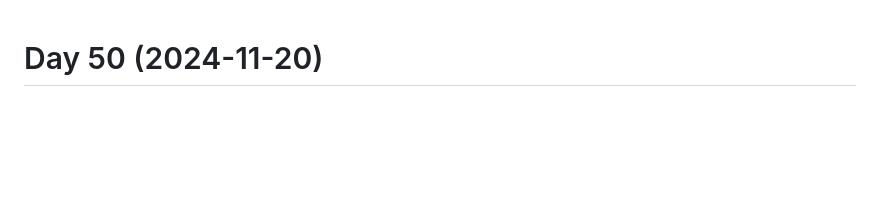
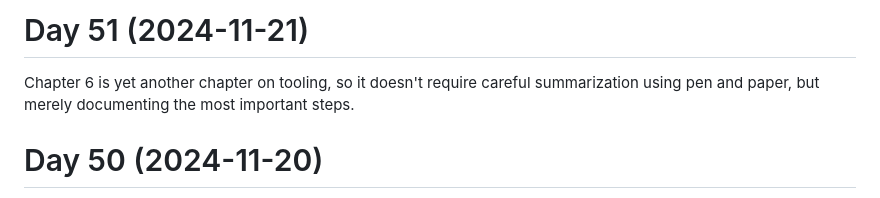
Before and after one commit to patrickbucher/daily-frontend-grind-q4-2024, a Markdown page: diary.md, the part around the change. Drawn GitHub-style; blank space fills up the shorter version.

Commit message:
chapter 6: debugging and linting

```diff
--- a/diary.md
+++ b/diary.md
@@ -1,3 +1,9 @@
+# Day 51 (2024-11-21)
+
+Chapter 6 is yet another chapter on tooling, so it doesn't require careful
+summarization using pen and paper, but merely documenting the most important
+steps.
+
 # Day 50 (2024-11-20)
 
 I didn't bother too long with the rest of chapter 5, which is mostly about
```
Also changed, not shown: 2-typescript/notes.md (+3 -0 lines).
